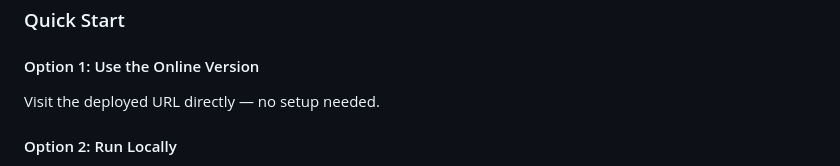
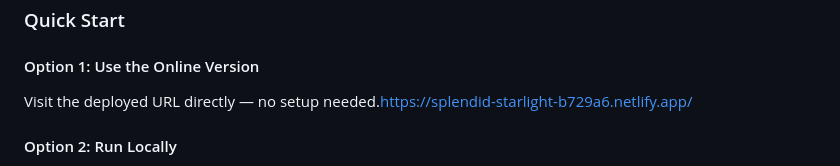
Before and after one commit to luojincheng1202-gif/ai-resume, a Markdown page: README.md, the part around one of its changes. Drawn GitHub-style.

Commit message:
Add deployed URL to quick start instructions
Updated README to include the deployed URL in the quick start section.

```diff
--- a/README.md
+++ b/README.md
@@ -143,7 +143,7 @@ AI Resume Builder is a **fully static web application** — no installation, no
 
 #### Option 1: Use the Online Version
 
-Visit the deployed URL directly — no setup needed.
+Visit the deployed URL directly — no setup needed.https://splendid-starlight-b729a6.netlify.app/
 
 #### Option 2: Run Locally
 
```
Also changed, not shown: other parts of README.md (+1 -1 lines).
